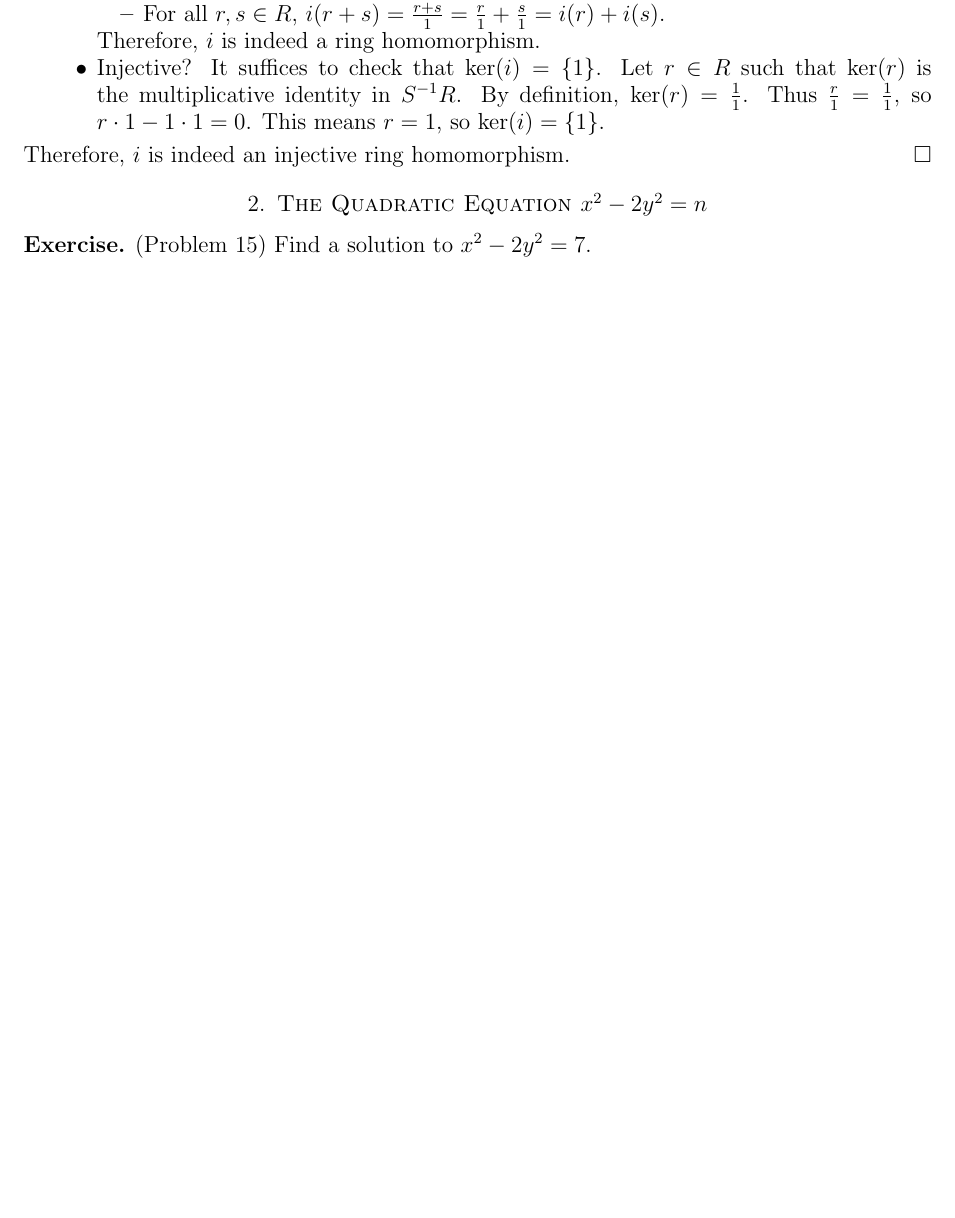
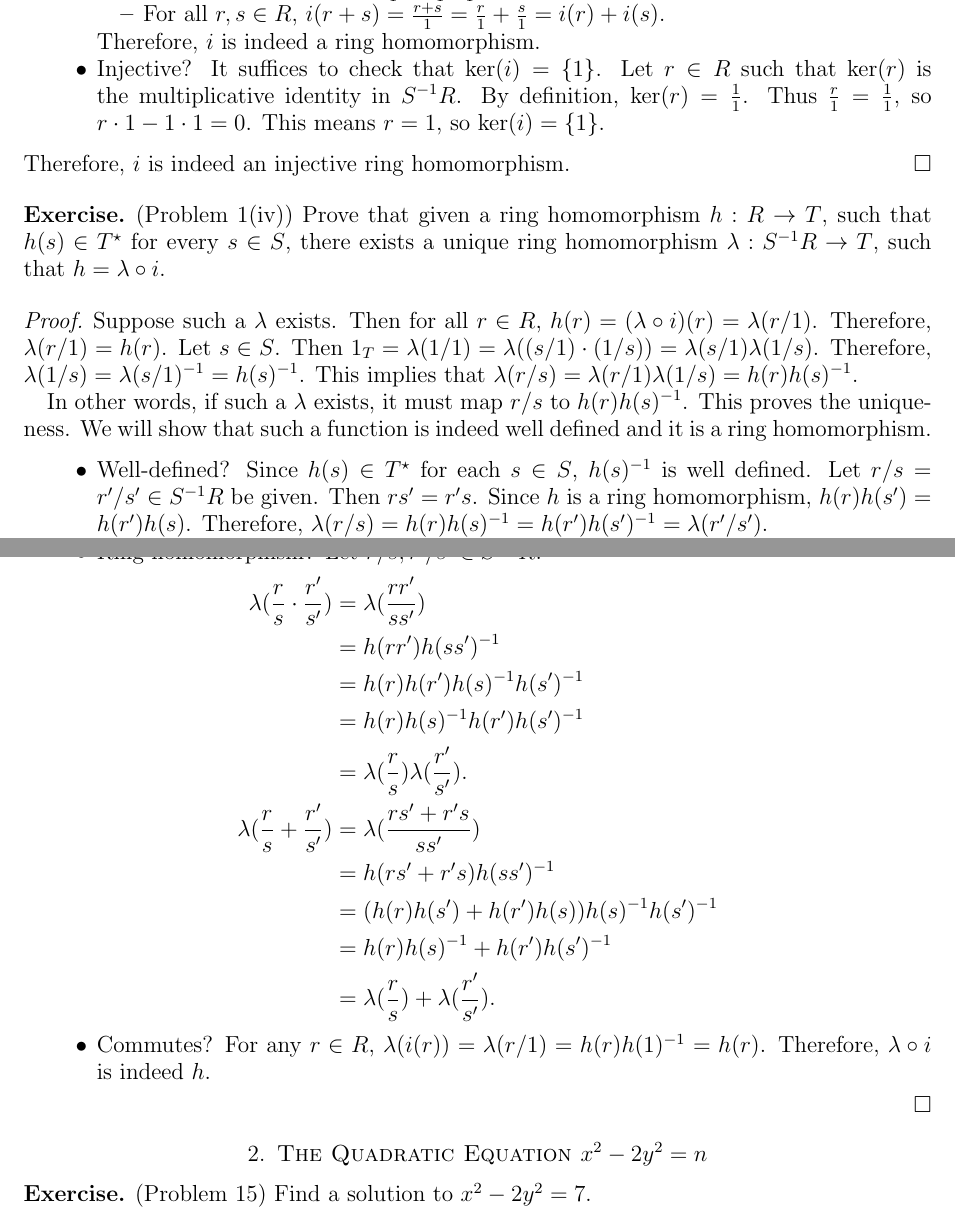
Before and after one commit to hidenori-shinohara/courses, a LaTeX paper (math601/10-2/math601-10-2.tex): part of page 1 of 2 before the commit and two parts of pages 1 and 2 of 3 after it, the two joined at a grey line, cut so that both start at the same text, the shorter picture padded with empty space. Compiled offline with pdfLaTeX.

Commit message:
Finish Problem 1(iv)

```diff
--- a/math601/10-2/math601-10-2.tex
+++ b/math601/10-2/math601-10-2.tex
@@ -82,6 +82,54 @@
       This means $r = 1$, so $\ker(i) = \{ 1 \}$.
   \end{itemize}
   Therefore, $i$ is indeed an injective ring homomorphism.
+\end{proof}
+
+\begin{exer}{(Problem 1(iv))}
+  Prove that given a ring homomorphism $h: R \rightarrow T$, such that $h(s) \in T^{\star}$ for every $s \in S$, there exists a unique ring homomorphism $\lambda: S^{-1}R \rightarrow T$, such that $h = \lambda \circ i$.
+\end{exer}
+
+\begin{proof}
+  Suppose such a $\lambda$ exists.
+  Then for all $r \in R$, $h(r) = (\lambda \circ i)(r) = \lambda(r / 1)$.
+  Therefore, $\lambda(r / 1) = h(r)$.
+  Let $s \in S$.
+  Then $1_T = \lambda(1 / 1) = \lambda((s / 1) \cdot (1 / s)) = \lambda(s / 1)\lambda(1 / s)$.
+  Therefore, $\lambda(1 / s) = \lambda(s / 1)^{-1} = h(s)^{-1}$.
+  This implies that $\lambda(r / s) = \lambda(r / 1)\lambda(1 / s) = h(r)h(s)^{-1}$.
+
+  In other words, if such a $\lambda$ exists, it must map $r / s$ to $h(r)h(s)^{-1}$.
+  This proves the uniqueness.
+  We will show that such a function is indeed well defined and it is a ring homomorphism.
+  \begin{itemize}
+    \item
+      Well-defined?
+      Since $h(s) \in T^{\star}$ for each $s \in S$, $h(s)^{-1}$ is well defined.
+      Let $r / s = r' / s' \in S^{-1}R$ be given.
+      Then $rs' = r's$.
+      Since $h$ is a ring homomorphism, $h(r)h(s') = h(r')h(s)$.
+      Therefore, $\lambda(r / s) = h(r)h(s)^{-1} = h(r')h(s')^{-1} = \lambda(r' / s')$.
+    \item
+      Ring homomorphism?
+      Let $r / s, r' / s' \in S^{-1}R$.
+      \begin{align*}
+        \lambda(\frac{r}{s} \cdot \frac{r'}{s'})
+          &= \lambda(\frac{rr'}{ss'}) \\
+          &= h(rr')h(ss')^{-1} \\
+          &= h(r)h(r')h(s)^{-1}h(s')^{-1} \\
+          &= h(r)h(s)^{-1}h(r')h(s')^{-1} \\
+          &= \lambda(\frac{r}{s})\lambda(\frac{r'}{s'}). \\
+        \lambda(\frac{r}{s} + \frac{r'}{s'})
+          &= \lambda(\frac{rs' + r's}{ss'}) \\
+          &= h(rs' + r's)h(ss')^{-1} \\
+          &= (h(r)h(s') + h(r')h(s))h(s)^{-1}h(s')^{-1} \\
+          &= h(r)h(s)^{-1} + h(r')h(s')^{-1} \\
+          &= \lambda(\frac{r}{s}) + \lambda(\frac{r'}{s'}).
+      \end{align*}
+    \item
+      Commutes?
+      For any $r \in R$, $\lambda(i(r)) = \lambda(r / 1) = h(r)h(1)^{-1} = h(r)$.
+      Therefore, $\lambda \circ i$ is indeed $h$.
+  \end{itemize}
 \end{proof}
 
 \section{The Quadratic Equation $x^2 - 2y^2 = n$}
```
Also changed, not shown: math601/10-2/math601-10-2.pdf.
